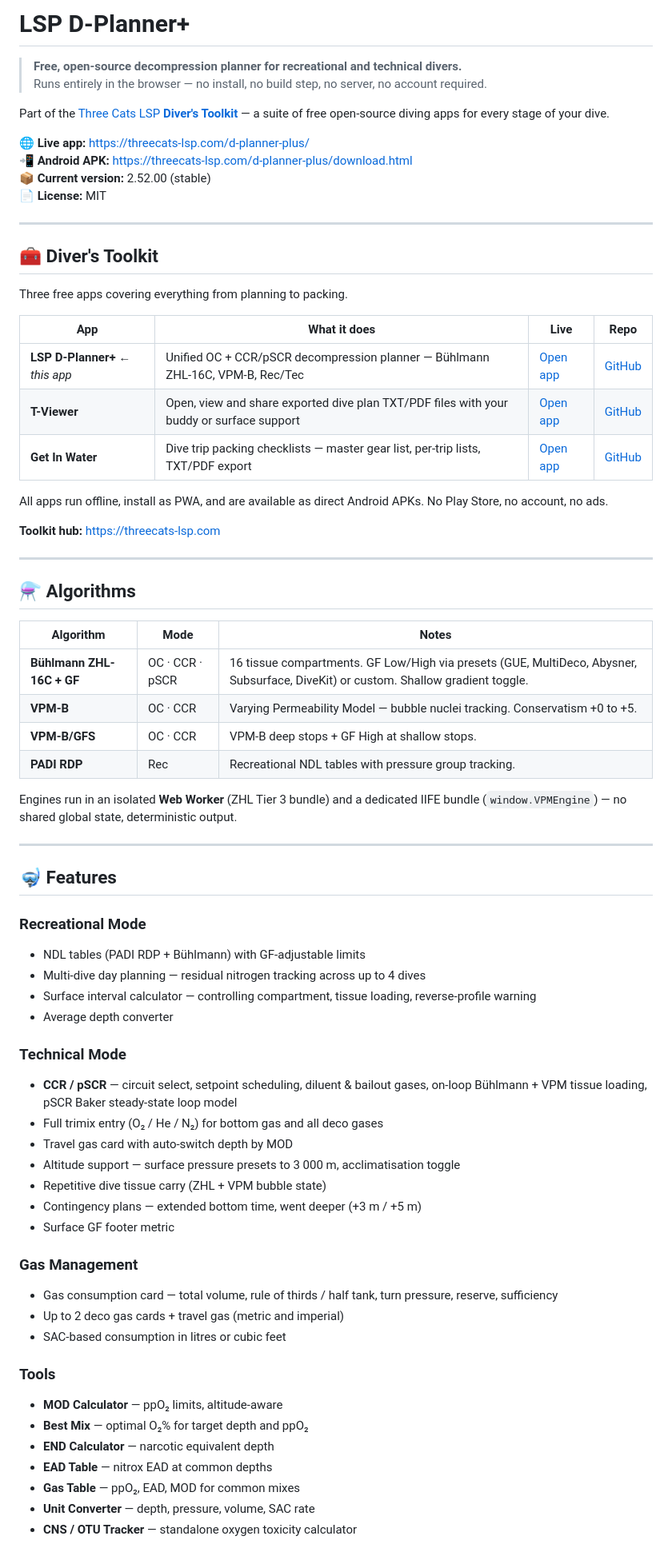
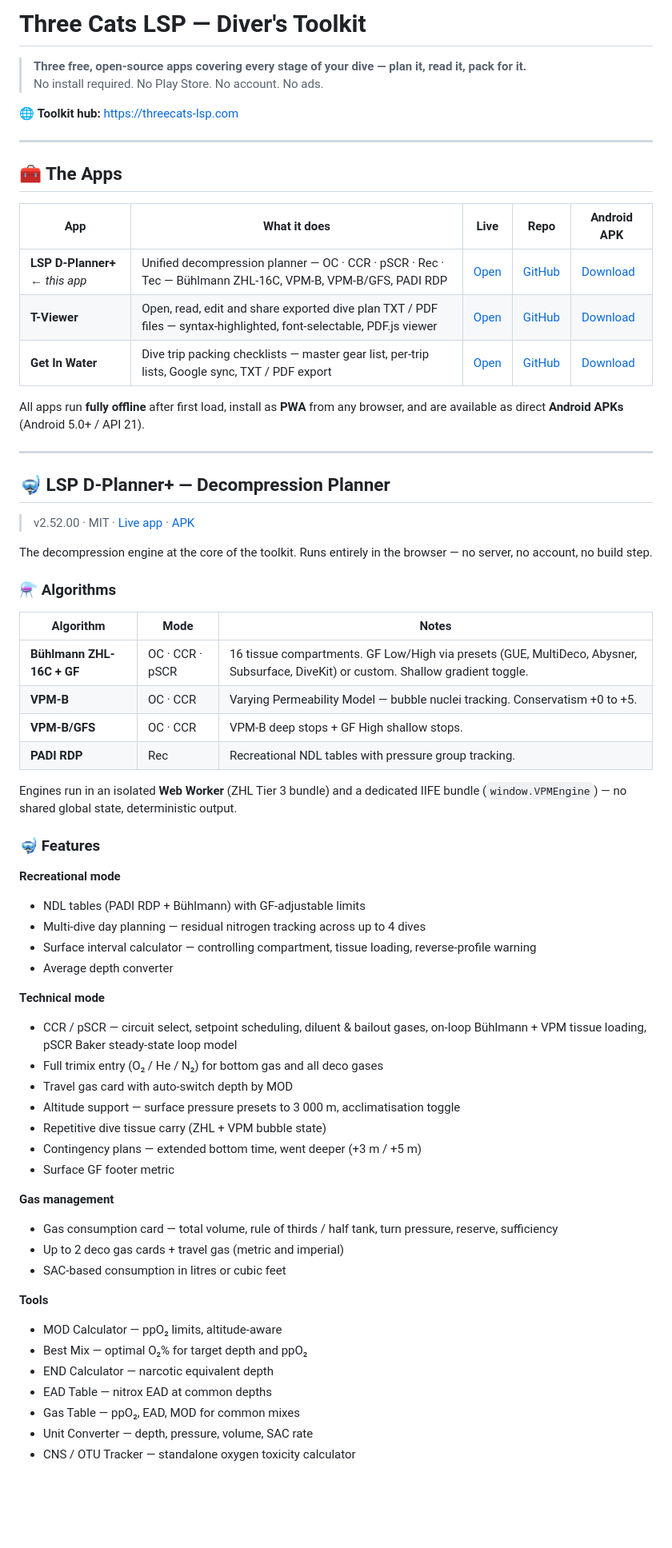
Before and after one commit to Three-Cats-LSP/LSP_D-planner-plus, a Markdown page: README.md, the part around one of its changes. Shown at 80% size. GitHub-like rendering; blank space fills up the shorter version.

Commit message:
docs: rewrite README as full Diver's Toolkit hub

```diff
--- a/README.md
+++ b/README.md
@@ -1,56 +1,51 @@
-# LSP D-Planner+
+# Three Cats LSP — Diver's Toolkit
 
-> **Free, open-source decompression planner for recreational and technical divers.**
-> Runs entirely in the browser — no install, no build step, no server, no account required.
+> **Three free, open-source apps covering every stage of your dive — plan it, read it, pack for it.**
+> No install required. No Play Store. No account. No ads.
 
-Part of the [Three Cats LSP **Diver's Toolkit**](https://threecats-lsp.com) — a suite of free open-source diving apps for every stage of your dive.
-
-🌐 **Live app:** https://threecats-lsp.com/d-planner-plus/
-📲 **Android APK:** https://threecats-lsp.com/d-planner-plus/download.html
-📦 **Current version:** 2.52.00 (stable)
-📄 **License:** MIT
+🌐 **Toolkit hub:** https://threecats-lsp.com
 
 ---
 
-## 🧰 Diver's Toolkit
+## 🧰 The Apps
 
-Three free apps covering everything from planning to packing.
+| App | What it does | Live | Repo | Android APK |
+|-----|-------------|------|------|-------------|
+| **LSP D-Planner+** ← *this app* | Unified decompression planner — OC · CCR · pSCR · Rec · Tec — Bühlmann ZHL-16C, VPM-B, VPM-B/GFS, PADI RDP | [Open](https://threecats-lsp.com/d-planner-plus/) | [GitHub](https://github.com/Three-Cats-LSP/LSP_D-planner-plus) | [Download](https://threecats-lsp.com/d-planner-plus/download.html) |
+| **T-Viewer** | Open, read, edit and share exported dive plan TXT / PDF files — syntax-highlighted, font-selectable, PDF.js viewer | [Open](https://threecats-lsp.com/t-viewer/) | [GitHub](https://github.com/Three-Cats-LSP/T-Viewer) | [Download](https://threecats-lsp.com/t-viewer/download.html) |
+| **Get In Water** | Dive trip packing checklists — master gear list, per-trip lists, Google sync, TXT / PDF export | [Open](https://threecats-lsp.com/get-in-water/) | [GitHub](https://github.com/Three-Cats-LSP/Get-In-Water) | [Download](https://threecats-lsp.com/get-in-water/download.html) |
 
-| App | What it does | Live | Repo |
-|-----|-------------|------|------|
-| **LSP D-Planner+** ← *this app* | Unified OC + CCR/pSCR decompression planner — Bühlmann ZHL-16C, VPM-B, Rec/Tec | [Open app](https://threecats-lsp.com/d-planner-plus/) | [GitHub](https://github.com/Three-Cats-LSP/LSP_D-planner-plus) |
-| **T-Viewer** | Open, view and share exported dive plan TXT/PDF files with your buddy or surface support | [Open app](https://threecats-lsp.com/t-viewer/) | [GitHub](https://github.com/Three-Cats-LSP/T-Viewer) |
-| **Get In Water** | Dive trip packing checklists — master gear list, per-trip lists, TXT/PDF export | [Open app](https://threecats-lsp.com/get-in-water/) | [GitHub](https://github.com/Three-Cats-LSP/Get-In-Water) |
-
-All apps run offline, install as PWA, and are available as direct Android APKs. No Play Store, no account, no ads.
-
-**Toolkit hub:** https://threecats-lsp.com
+All apps run **fully offline** after first load, install as **PWA** from any browser, and are available as direct **Android APKs** (Android 5.0+ / API 21).
 
 ---
 
-## ⚗️ Algorithms
+## 🤿 LSP D-Planner+ — Decompression Planner
+
+> v2.52.00 · MIT · [Live app](https://threecats-lsp.com/d-planner-plus/) · [APK](https://threecats-lsp.com/d-planner-plus/download.html)
+
+The decompression engine at the core of the toolkit. Runs entirely in the browser — no server, no account, no build step.
+
+### ⚗️ Algorithms
 
 | Algorithm | Mode | Notes |
 |-----------|------|-------|
 | **Bühlmann ZHL-16C + GF** | OC · CCR · pSCR | 16 tissue compartments. GF Low/High via presets (GUE, MultiDeco, Abysner, Subsurface, DiveKit) or custom. Shallow gradient toggle. |
 | **VPM-B** | OC · CCR | Varying Permeability Model — bubble nuclei tracking. Conservatism +0 to +5. |
-| **VPM-B/GFS** | OC · CCR | VPM-B deep stops + GF High at shallow stops. |
+| **VPM-B/GFS** | OC · CCR | VPM-B deep stops + GF High shallow stops. |
 | **PADI RDP** | Rec | Recreational NDL tables with pressure group tracking. |
 
 Engines run in an isolated **Web Worker** (ZHL Tier 3 bundle) and a dedicated IIFE bundle (`window.VPMEngine`) — no shared global state, deterministic output.
 
----
+### 🤿 Features
 
-## 🤿 Features
-
-### Recreational Mode
+**Recreational mode**
 - NDL tables (PADI RDP + Bühlmann) with GF-adjustable limits
 - Multi-dive day planning — residual nitrogen tracking across up to 4 dives
 - Surface interval calculator — controlling compartment, tissue loading, reverse-profile warning
 - Average depth converter
 
-### Technical Mode
-- **CCR / pSCR** — circuit select, setpoint scheduling, diluent & bailout gases, on-loop Bühlmann + VPM tissue loading, pSCR Baker steady-state loop model
+**Technical mode**
+- CCR / pSCR — circuit select, setpoint scheduling, diluent & bailout gases, on-loop Bühlmann + VPM tissue loading, pSCR Baker steady-state loop model
 - Full trimix entry (O₂ / He / N₂) for bottom gas and all deco gases
 - Travel gas card with auto-switch depth by MOD
 - Altitude support — surface pressure presets to 3 000 m, acclimatisation toggle
@@ -58,17 +53,17 @@ Engines run in an isolated **Web Worker** (ZHL Tier 3 bundle) and a dedicated II
 - Contingency plans — extended bottom time, went deeper (+3 m / +5 m)
 - Surface GF footer metric
 
-### Gas Management
+**Gas management**
 - Gas consumption card — total volume, rule of thirds / half tank, turn pressure, reserve, sufficiency
 - Up to 2 deco gas cards + travel gas (metric and imperial)
 - SAC-based consumption in litres or cubic feet
 
-### Tools
-- **MOD Calculator** — ppO₂ limits, altitude-aware
-- **Best Mix** — optimal O₂% for target depth and ppO₂
-- **END Calculator** — narcotic equivalent depth
-- **EAD Table** — nitrox EAD at common depths
-- **Gas Table** — ppO₂, EAD, MOD for common mixes
-- **Unit Converter** — depth, pressure, volume, SAC rate
-- **CNS / OTU Tracker** — standalone oxygen toxicity calculator
+**Tools**
+- MOD Calculator — ppO₂ limits, altitude-aware
+- Best Mix — optimal O₂% for target depth and ppO₂
+- END Calculator — narcotic equivalent depth
+- EAD Table — nitrox EAD at common depths
+- Gas Table — ppO₂, EAD, MOD for common mixes
+- Unit Converter — depth, pressure, volume, SAC rate
+- CNS / OTU Tracker — standalone oxygen toxicity calculator
 
```
Also changed, not shown: other parts of README.md (+57 -41 lines).
